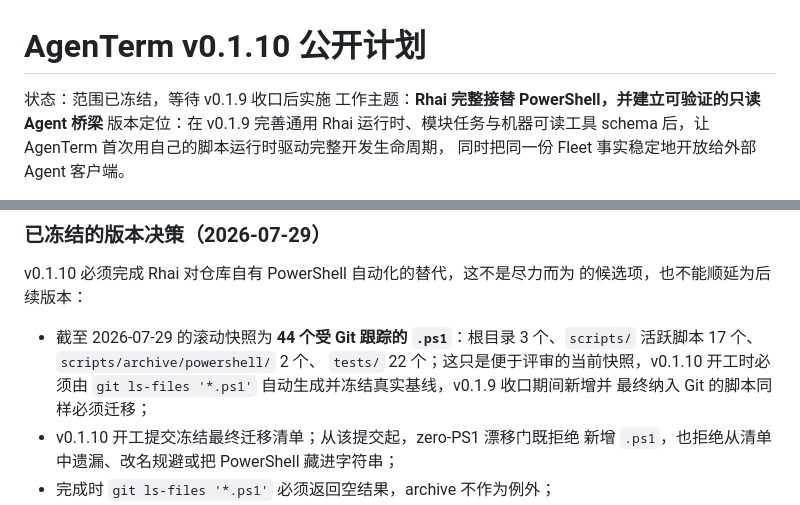
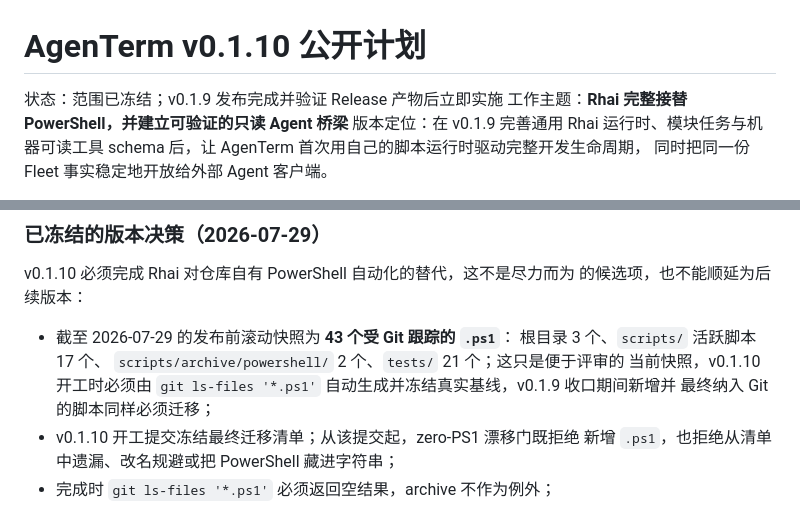
Before and after one commit to mgttt/agenterm, a Markdown page: plan/plan-v0.1.10.md, 2 parts joined by grey strips. GitHub-like rendering.

```diff
--- a/plan/plan-v0.1.10.md
+++ b/plan/plan-v0.1.10.md
@@ -1,6 +1,6 @@
 # AgenTerm v0.1.10 公开计划
 
-状态：范围已冻结，等待 v0.1.9 收口后实施
+状态：范围已冻结；v0.1.9 发布完成并验证 Release 产物后立即实施
 工作主题：**Rhai 完整接替 PowerShell，并建立可验证的只读 Agent 桥梁**
 版本定位：在 v0.1.9 完善通用 Rhai 运行时、模块任务与机器可读工具
 schema 后，让 AgenTerm 首次用自己的脚本运行时驱动完整开发生命周期，
@@ -19,9 +19,10 @@ schema 后，让 AgenTerm 首次用自己的脚本运行时驱动完整开发生
 v0.1.10 必须完成 Rhai 对仓库自有 PowerShell 自动化的替代，这不是尽力而为
 的候选项，也不能顺延为后续版本：
 
-- 截至 2026-07-29 的滚动快照为 **44 个受 Git 跟踪的 `.ps1`**：根目录
-  3 个、`scripts/` 活跃脚本 17 个、`scripts/archive/powershell/` 2 个、
-  `tests/` 22 个；这只是便于评审的当前快照，v0.1.10 开工时必须由
+- 截至 2026-07-29 的发布前滚动快照为 **43 个受 Git 跟踪的 `.ps1`**：
+  根目录 3 个、`scripts/` 活跃脚本 17 个、
+  `scripts/archive/powershell/` 2 个、`tests/` 21 个；这只是便于评审的
+  当前快照，v0.1.10 开工时必须由
   `git ls-files '*.ps1'` 自动生成并冻结真实基线，v0.1.9 收口期间新增并
   最终纳入 Git 的脚本同样必须迁移；
 - v0.1.10 开工提交冻结最终迁移清单；从该提交起，zero-PS1 漂移门既拒绝
```
Also changed, not shown: README.md (+8 -2 lines), assets/screendump0.png, docs/assets/agenterm-workspace.png, 1 other file.
